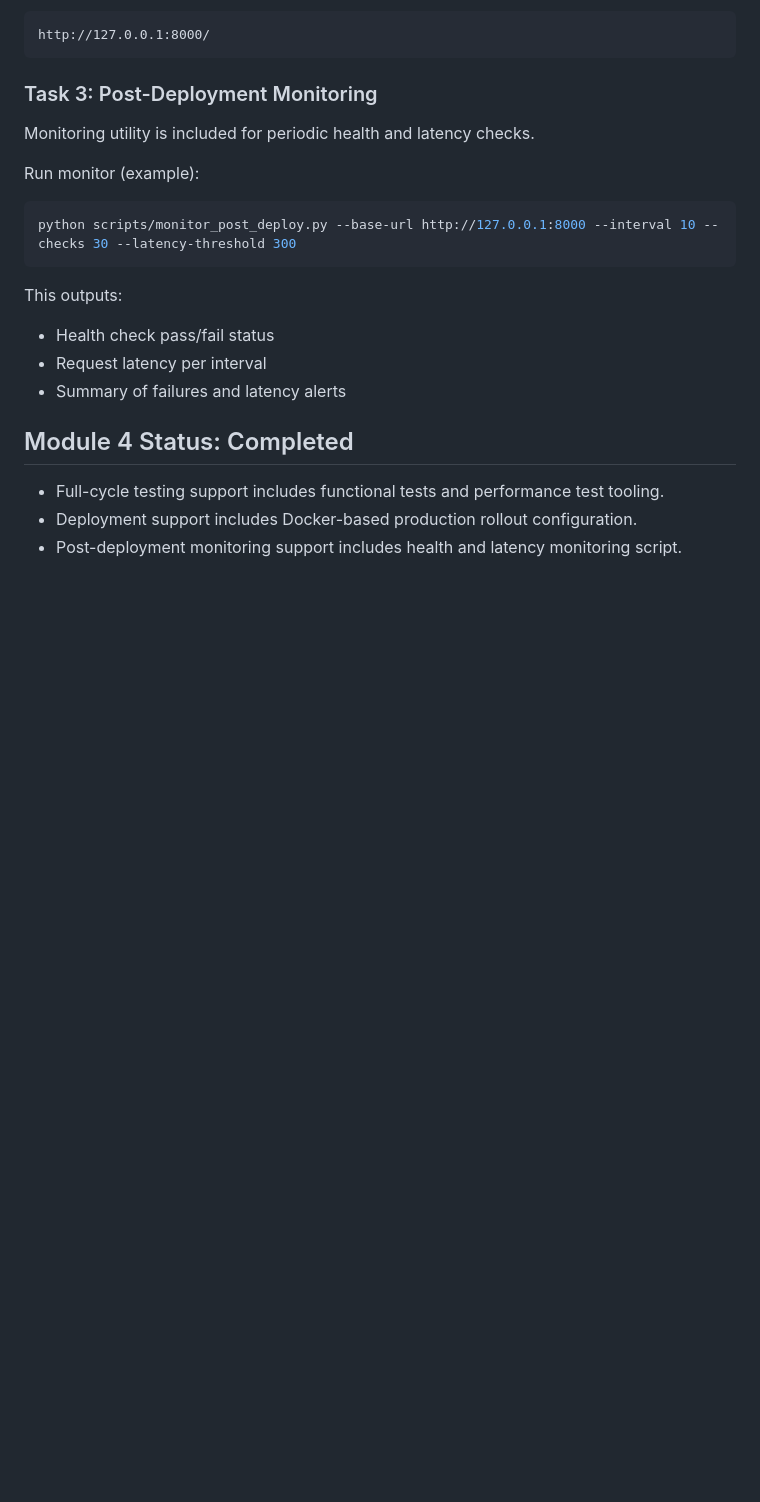
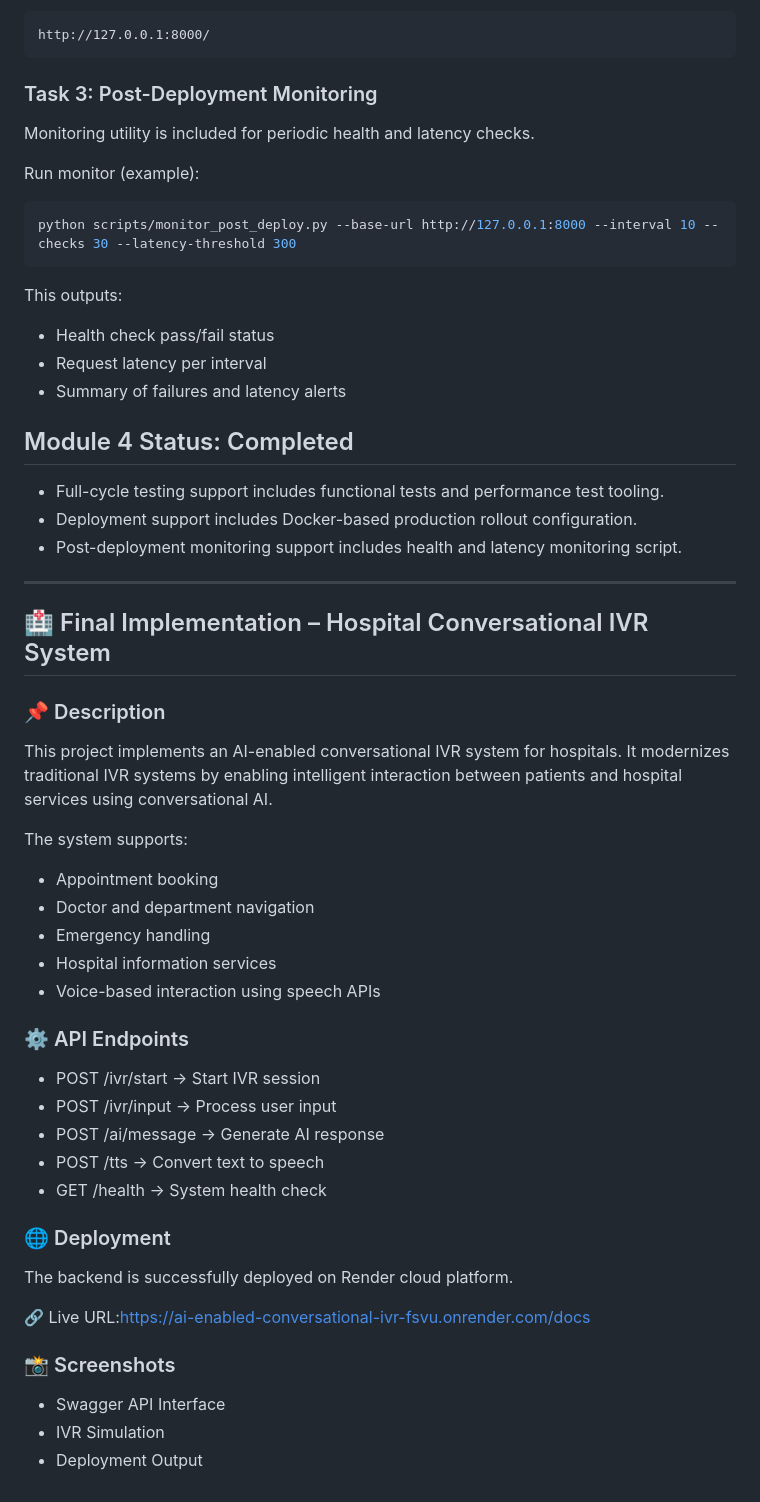
Before and after one commit to MamidiDhana/AI-Enabled-Conversational-IVR-Modernization-Framework-, a Markdown page: README.md, the part around the change. Drawn GitHub-style; blank space fills up the shorter version.

Commit message:
Added final implementation and deployment details

```diff
--- a/README.md
+++ b/README.md
@@ -94,3 +94,38 @@ This outputs:
 - Full-cycle testing support includes functional tests and performance test tooling.
 - Deployment support includes Docker-based production rollout configuration.
 - Post-deployment monitoring support includes health and latency monitoring script.
+
+---
+
+## 🏥 Final Implementation – Hospital Conversational IVR System
+
+### 📌 Description
+
+This project implements an AI-enabled conversational IVR system for hospitals. It modernizes traditional IVR systems by enabling intelligent interaction between patients and hospital services using conversational AI.
+
+The system supports:
+
+* Appointment booking
+* Doctor and department navigation
+* Emergency handling
+* Hospital information services
+* Voice-based interaction using speech APIs
+
+### ⚙️ API Endpoints
+
+* POST /ivr/start → Start IVR session
+* POST /ivr/input → Process user input
+* POST /ai/message → Generate AI response
+* POST /tts → Convert text to speech
+* GET /health → System health check
+
+### 🌐 Deployment
+
+The backend is successfully deployed on Render cloud platform.
+
+🔗 Live URL:https://ai-enabled-conversational-ivr-fsvu.onrender.com/docs
+### 📸 Screenshots
+
+* Swagger API Interface
+* IVR Simulation
+* Deployment Output
```
